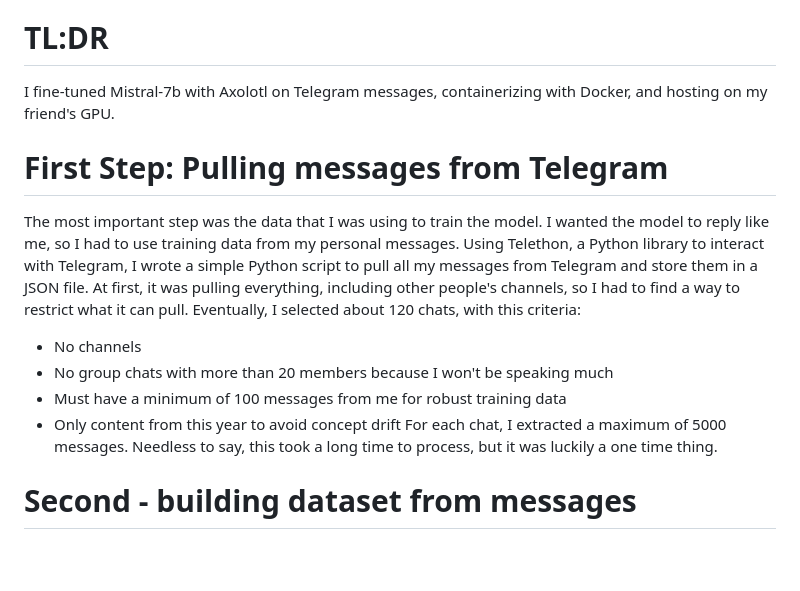
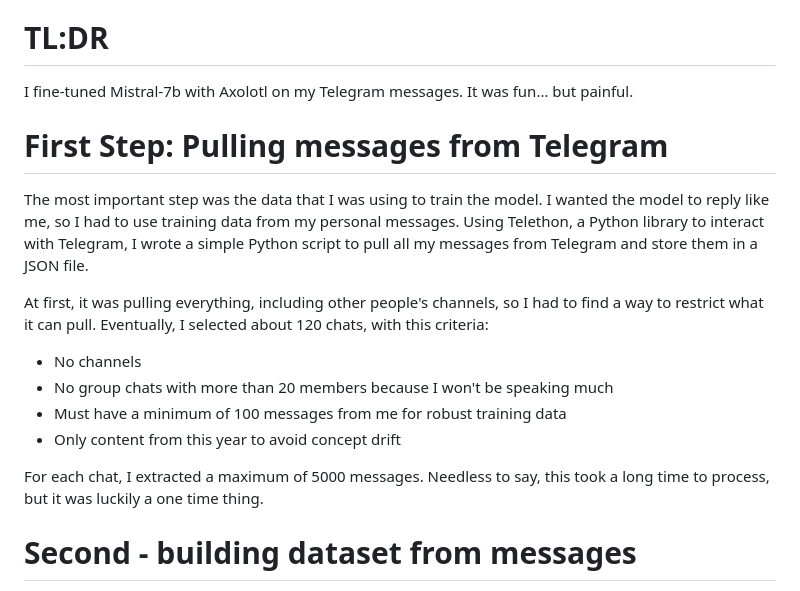
Before and after one commit to anselmlong/portfolio, a Markdown page: public/blogs/almost-anselm.md, the part around the change. Rendered like a GitHub page; blank space fills up the shorter version.

Commit message:
LLM Blog

```diff
--- a/public/blogs/almost-anselm.md
+++ b/public/blogs/almost-anselm.md
@@ -21,16 +21,18 @@ Check out my GitHub repo [here](https://github.com/anselmlong/almost-anselm) for
 
 
 # TL:DR
-I fine-tuned Mistral-7b with Axolotl on Telegram messages, containerizing with Docker, and hosting on my friend's GPU.
+I fine-tuned Mistral-7b with Axolotl on my Telegram messages. It was fun... but painful.
 
 # First Step: Pulling messages from Telegram
 
 The most important step was the data that I was using to train the model. I wanted the model to reply like me, so I had to use training data from my personal messages. Using Telethon, a Python library to interact with Telegram, I wrote a simple Python script to pull all my messages from Telegram and store them in a JSON file.
+
 At first, it was pulling everything, including other people's channels, so I had to find a way to restrict what it can pull. Eventually, I selected about 120 chats, with this criteria:
 - No channels
 - No group chats with more than 20 members because I won't be speaking much
 - Must have a minimum of 100 messages from me for robust training data
 - Only content from this year to avoid concept drift
+
 For each chat, I extracted a maximum of 5000 messages. Needless to say, this took a long time to process, but it was luckily a one time thing.
 
 # Second - building dataset from messages
```
Also changed, not shown: public/blogs/evaluating-llm.md (added, +106 -0 lines).
